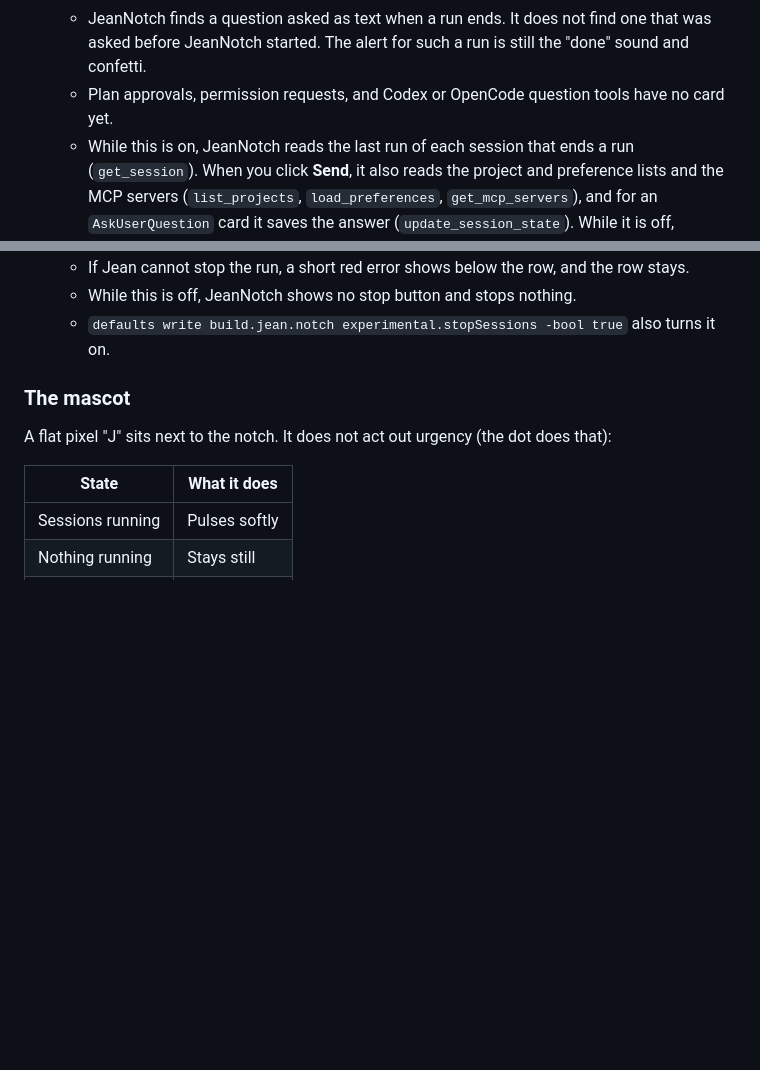
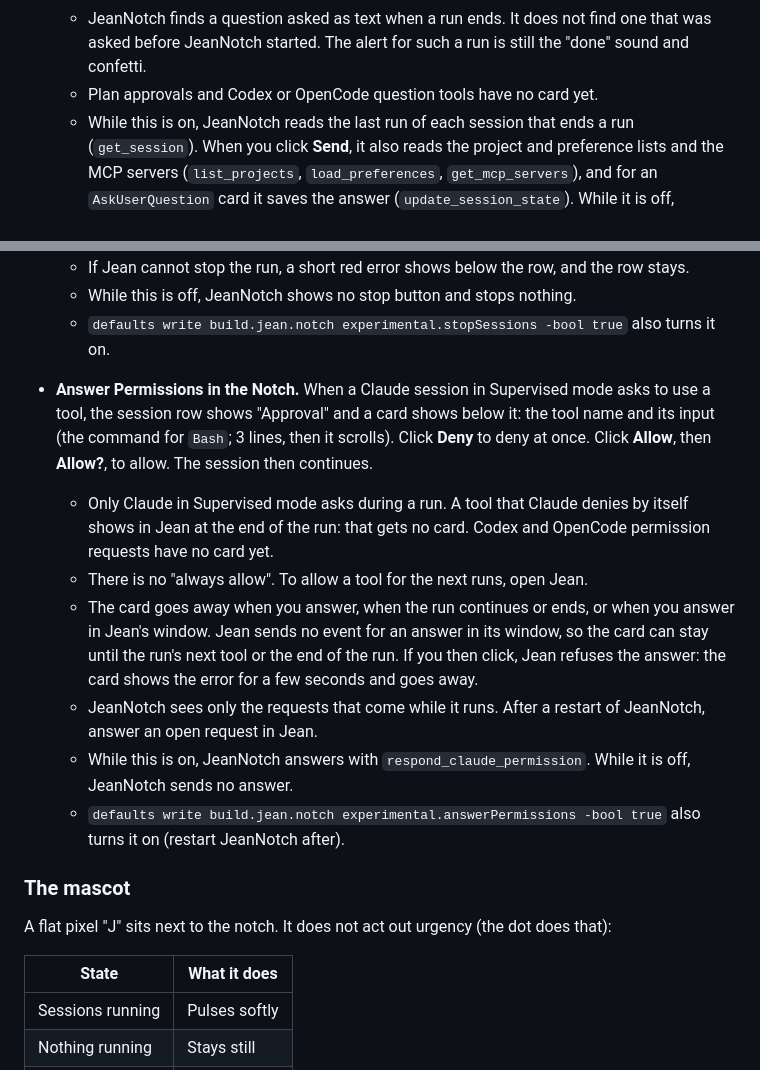
Before and after one commit to NeilujD/jean-notch, a Markdown page: README.md, 2 parts joined by grey strips. Rendered like a GitHub page; blank space fills up the shorter version.

```diff
--- a/README.md
+++ b/README.md
@@ -104,7 +104,7 @@ Jean's built-in WebSocket server, unless you turn on an [experimental feature](#
   - JeanNotch finds a question asked as text when a run ends. It does not find one that was
     asked before JeanNotch started. The alert for such a run is still the "done" sound and
     confetti.
-  - Plan approvals, permission requests, and Codex or OpenCode question tools have no card yet.
+  - Plan approvals and Codex or OpenCode question tools have no card yet.
   - While this is on, JeanNotch reads the last run of each session that ends a run
     (`get_session`). When you click **Send**, it also reads the project and preference
     lists and the MCP servers (`list_projects`, `load_preferences`, `get_mcp_servers`), and
@@ -123,6 +123,26 @@ Jean's built-in WebSocket server, unless you turn on an [experimental feature](#
   - If Jean cannot stop the run, a short red error shows below the row, and the row stays.
   - While this is off, JeanNotch shows no stop button and stops nothing.
   - `defaults write build.jean.notch experimental.stopSessions -bool true` also turns it on.
+
+- **Answer Permissions in the Notch.** When a Claude session in Supervised mode asks to use a
+  tool, the session row shows "Approval" and a card shows below it: the tool name and its input
+  (the command for `Bash`; 3 lines, then it scrolls). Click **Deny** to deny at once. Click
+  **Allow**, then **Allow?**, to allow. The session then continues.
+
+  - Only Claude in Supervised mode asks during a run. A tool that Claude denies by itself
+    shows in Jean at the end of the run: that gets no card. Codex and OpenCode permission
+    requests have no card yet.
+  - There is no "always allow". To allow a tool for the next runs, open Jean.
+  - The card goes away when you answer, when the run continues or ends, or when you answer
+    in Jean's window. Jean sends no event for an answer in its window, so the card can stay
+    until the run's next tool or the end of the run. If you then click, Jean refuses the
+    answer: the card shows the error for a few seconds and goes away.
+  - JeanNotch sees only the requests that come while it runs. After a restart of JeanNotch,
+    answer an open request in Jean.
+  - While this is on, JeanNotch answers with `respond_claude_permission`. While it is off,
+    JeanNotch sends no answer.
+  - `defaults write build.jean.notch experimental.answerPermissions -bool true` also turns it on
+    (restart JeanNotch after).
 
 ### The mascot
 
```
Also changed, not shown: other parts of README.md (+1 -1 lines), assets/experimental-menu.png, 10 other files.
